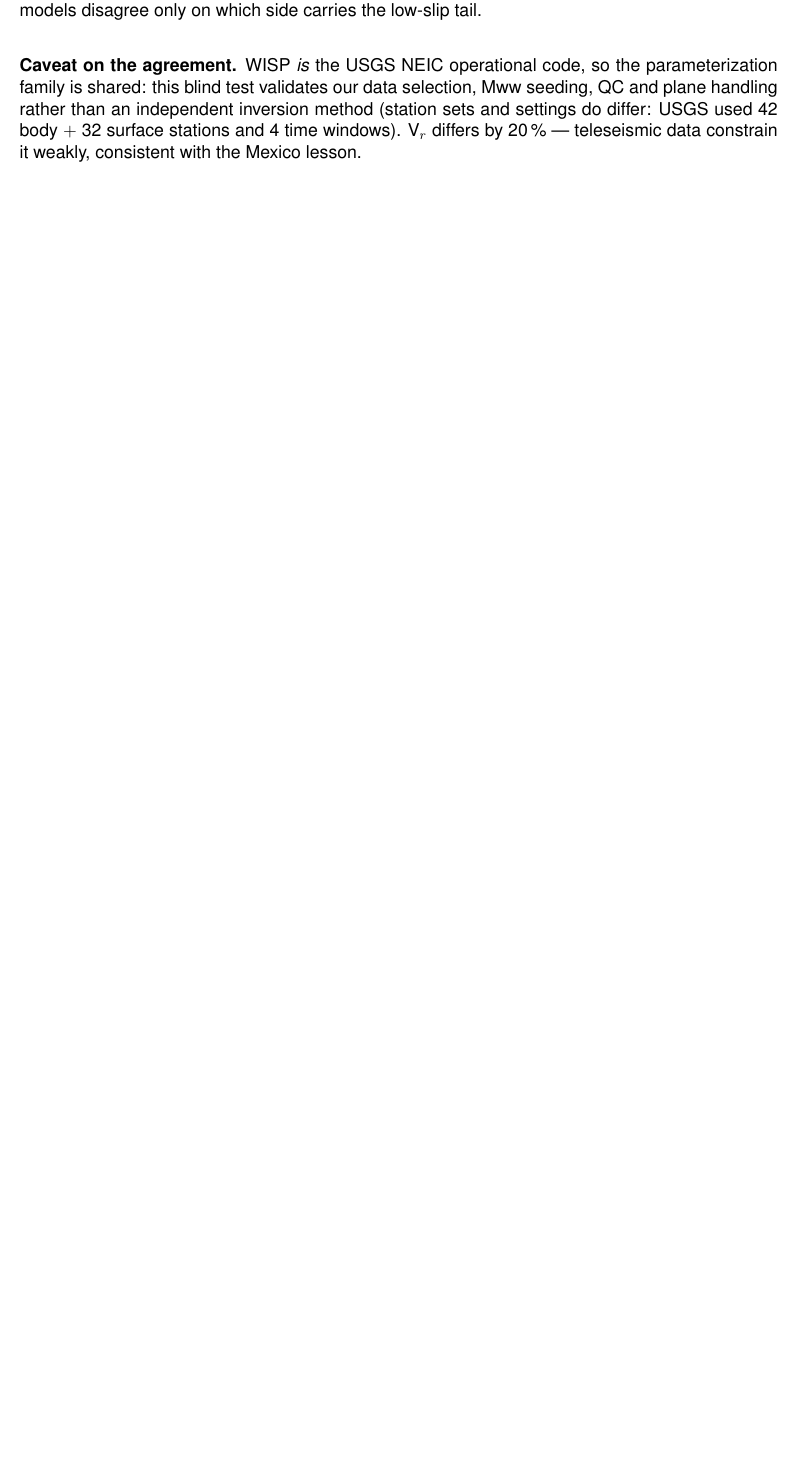
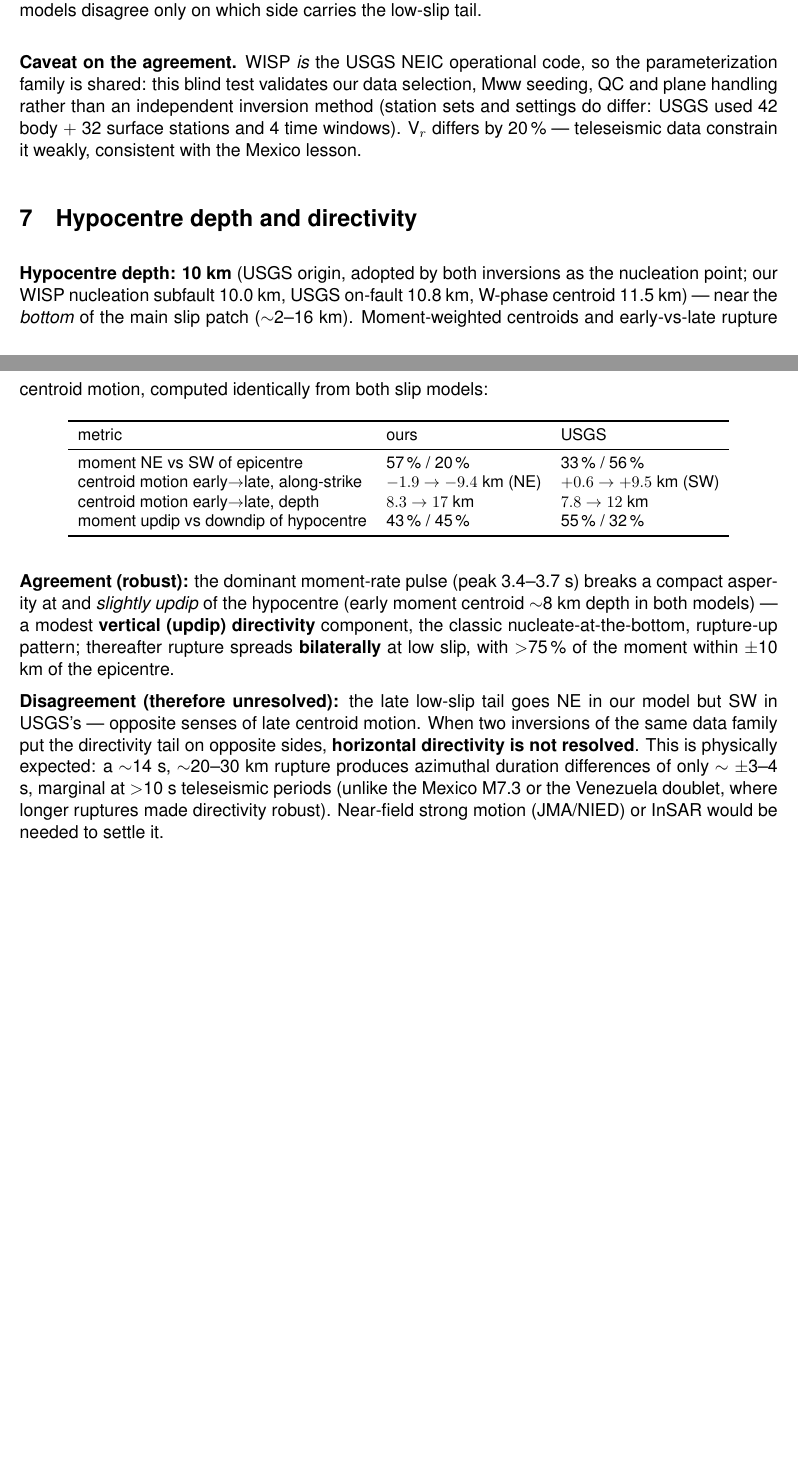
Before and after one commit to seismoseo/teleseismic-mt-ffi-pipeline, a LaTeX document (reports/kumamoto_2026/report.tex): part of page 12 of 12 before the commit and two parts of pages 12 and 13 of 13 after it, the two joined at a grey line, cut so that both start at the same text, the shorter picture padded with empty space. Compiled offline with pdfLaTeX.

Commit message:
Kumamoto nb28/report: hypocentre depth + directivity analysis
Hypocentre 10 km (nucleation at the bottom of the 2-16 km slip patch;
W-phase centroid 11.5 km). Moment-weighted centroid metrics computed
identically from both slip models: robust modest UPDIP (vertical)
directivity of the main pulse + bilateral spreading in both models;
horizontal directivity NOT resolved - the late low-slip tail goes NE in
ours but SW in USGS's, as expected for a ~14 s rupture at >10 s
teleseismic periods.

Co-Authored-By: Claude Fable 5 <noreply@anthropic.com>

```diff
--- a/reports/kumamoto_2026/report.tex
+++ b/reports/kumamoto_2026/report.tex
@@ -183,4 +183,37 @@ and plane handling rather than an independent inversion method (station sets and
 differ: USGS used 42 body $+$ 32 surface stations and 4 time windows). V$_r$ differs by 20\,\% ---
 teleseismic data constrain it weakly, consistent with the Mexico lesson.
 
+\section{Hypocentre depth and directivity}
+\textbf{Hypocentre depth: 10 km} (USGS origin, adopted by both inversions as the nucleation
+point; our WISP nucleation subfault 10.0 km, USGS on-fault 10.8 km, W-phase centroid 11.5 km)
+--- near the \emph{bottom} of the main slip patch ($\sim$2--16 km). Moment-weighted centroids
+and early-vs-late rupture centroid motion, computed identically from both slip models:
+
+\begin{table}[H]\centering\small
+\begin{tabular}{lll}
+\toprule
+metric & ours & USGS \\
+\midrule
+moment NE vs SW of epicentre & 57\,\% / 20\,\% & 33\,\% / 56\,\% \\
+centroid motion early$\to$late, along-strike & $-1.9 \to -9.4$ km (NE) & $+0.6 \to +9.5$ km (SW) \\
+centroid motion early$\to$late, depth & $8.3 \to 17$ km & $7.8 \to 12$ km \\
+moment updip vs downdip of hypocentre & 43\,\% / 45\,\% & 55\,\% / 32\,\% \\
+\bottomrule
+\end{tabular}
+\end{table}
+
+\textbf{Agreement (robust):} the dominant moment-rate pulse (peak 3.4--3.7 s) breaks a compact
+asperity at and \emph{slightly updip} of the hypocentre (early moment centroid $\sim$8 km depth
+in both models) --- a modest \textbf{vertical (updip) directivity} component, the classic
+nucleate-at-the-bottom, rupture-up pattern; thereafter rupture spreads \textbf{bilaterally} at
+low slip, with $>$75\,\% of the moment within $\pm$10 km of the epicentre.
+
+\textbf{Disagreement (therefore unresolved):} the late low-slip tail goes NE in our model but SW
+in USGS's --- opposite senses of late centroid motion. When two inversions of the same data
+family put the directivity tail on opposite sides, \textbf{horizontal directivity is not
+resolved}. This is physically expected: a $\sim$14 s, $\sim$20--30 km rupture produces azimuthal
+duration differences of only $\sim\pm$3--4 s, marginal at $>$10 s teleseismic periods (unlike the
+Mexico M7.3 or the Venezuela doublet, where longer ruptures made directivity robust). Near-field
+strong motion (JMA/NIED) or InSAR would be needed to settle it.
+
 \end{document}
```
Also changed, not shown: 2 other files.
